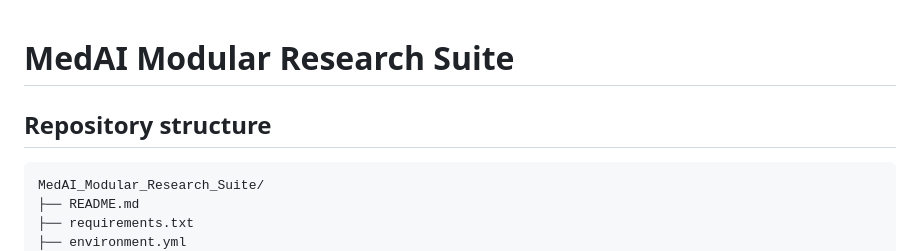
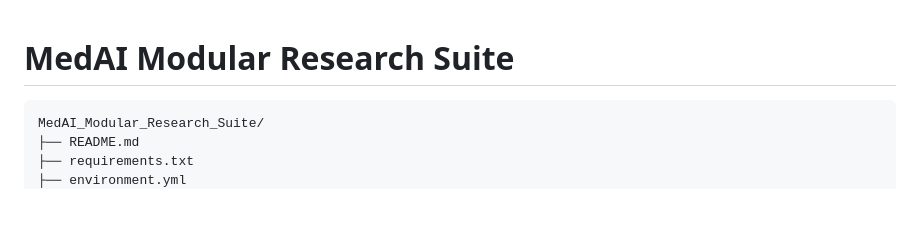
Before and after one commit to fortunab/Els, a Markdown page: MedAI_Modular_Research_Suite/MedAI_Modular_Research_Suite/README.md, the part around the change. Rendered like a GitHub page; blank space fills up the shorter version.

````diff
--- a/MedAI_Modular_Research_Suite/MedAI_Modular_Research_Suite/README.md
+++ b/MedAI_Modular_Research_Suite/MedAI_Modular_Research_Suite/README.md
@@ -1,6 +1,4 @@
 # MedAI Modular Research Suite
-
-## Repository structure
 
 ```text
 MedAI_Modular_Research_Suite/
````
